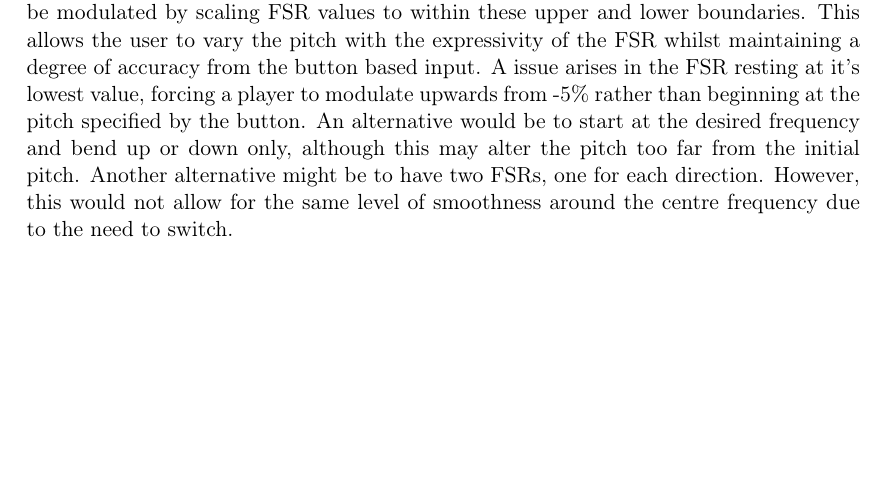
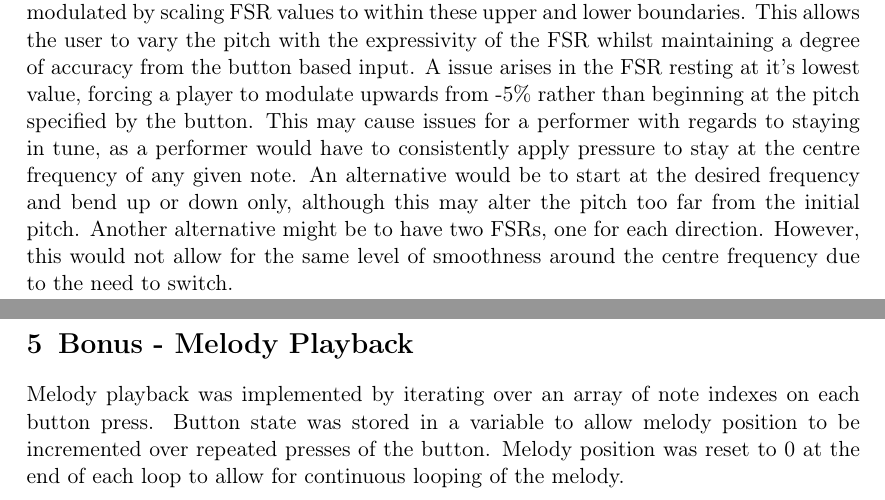
Before and after one commit to Pezz89/Arduino_Mini_Assignment, a LaTeX document (writeup.tex): part of page 4 of 4 before the commit and two parts of pages 4 and 5 of 5 after it, the two joined at a grey line, cut so that both start at the same text, the shorter picture padded with empty space. Compiled offline with pdfLaTeX.

Commit message:
Finished bonus section

```diff
--- a/writeup.tex
+++ b/writeup.tex
@@ -137,12 +137,21 @@
     expressivity of the FSR whilst maintaining a degree of accuracy from the
     button based input. A issue arises in the FSR resting at it's lowest value,
     forcing a player to modulate upwards from -5\% rather than beginning at the
-    pitch specified by the button. An alternative would be to start at the
-    desired frequency and bend up or down only, although this may alter the
-    pitch too far from the initial pitch. Another alternative might be to have
-    two FSRs, one for each direction. However, this would not allow for the
-    same level of smoothness around the centre frequency due to the need to
-    switch.
+    pitch specified by the button. This may cause issues for a performer with
+    regards to staying in tune, as a performer would have to consistently apply
+    pressure to stay at the centre frequency of any given note. An
+    alternative would be to start at the desired frequency and bend up or down
+    only, although this may alter the pitch too far from the initial pitch.
+    Another alternative might be to have two FSRs, one for each direction.
+    However, this would not allow for the same level of smoothness around the
+    centre frequency due to the need to switch.
+
+    \section{Bonus - Melody Playback}
+    Melody playback was implemented by iterating over an array of note indexes
+    on each button press. Button state was stored in a variable to allow melody
+    position to be incremented over repeated presses of the button. Melody
+    position was reset to 0 at the end of each loop to allow for continuous
+    looping of the melody.
 
     \printbibliography
 \end{document}
```
Also changed, not shown: writeup.tex (8 more changed lines).
